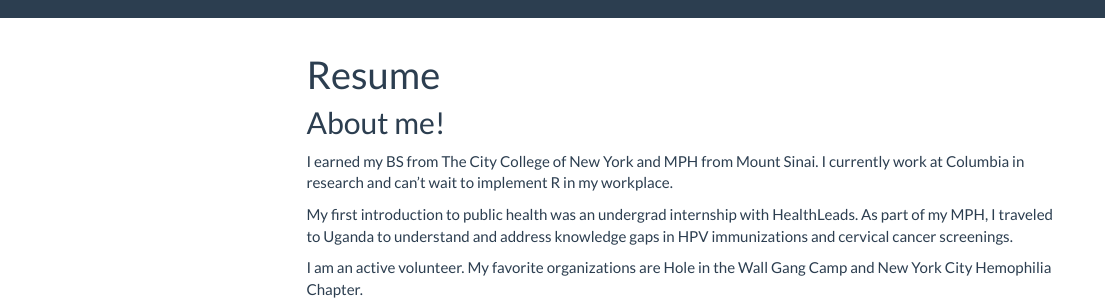
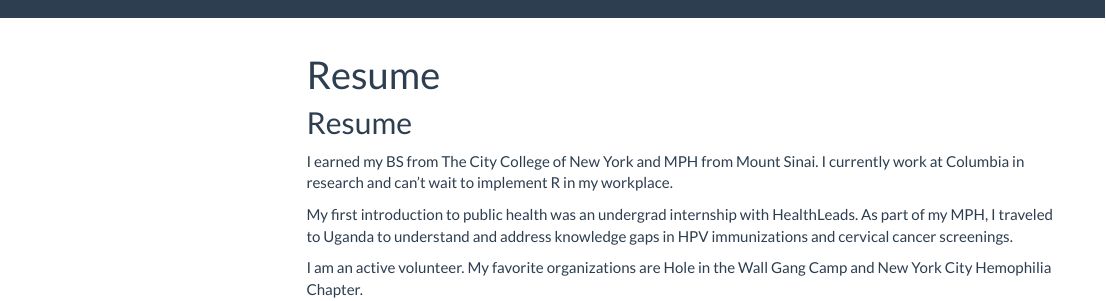
Before and after one commit to nidhipalak/np2619.github.io, an R Markdown document (resume.Rmd): the page in a window 1100 px wide, from its top. Rendered offline with R 4.5, knitr and Pandoc, with nearby package versions; menus at the side of the page are left out.

Commit message:
actually updating resume page

```diff
--- a/resume.Rmd
+++ b/resume.Rmd
@@ -6,7 +6,7 @@
     toc_float: true
 ---
 
-## About me!
+## Resume
 
 
 I earned my BS from The City College of New York and MPH from Mount Sinai.  I currently work at Columbia in research and can't wait to implement R in my workplace.
```
Also changed, not shown: 1 other file.
